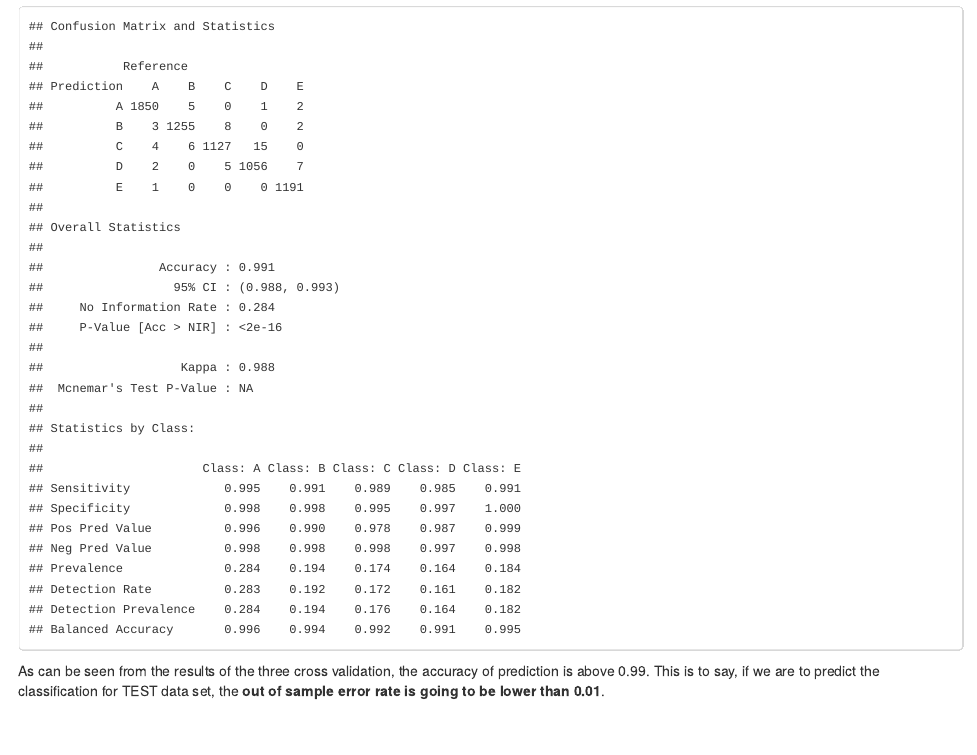
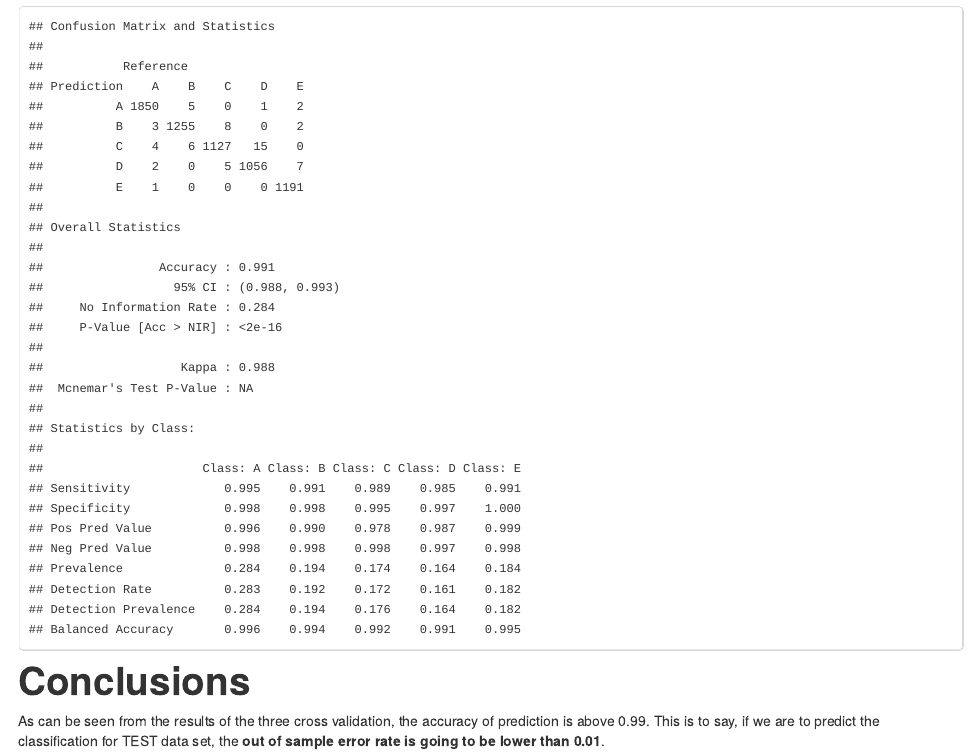
Before and after one commit to huadingguo/machinelearningproject, an R Markdown document (report.Rmd): the page in a window 1100 px wide, from 5020 px down. The pictures show the output file report.html that the author committed with the source, opened offline.

Commit message:
second version of report
second version of report, added pdf version too

````diff
--- a/report.Rmd
+++ b/report.Rmd
@@ -77,5 +77,5 @@ FitRF3 <- train(classe ~ ., method="rf", ntree = 10 , data = training3, trContro
 pred <- predict(FitRF3, newdata=testing3)
 print(confusionMatrix(pred, testing3$classe), digits=3)
 ```
-
+# Conclusions
 As can be seen from the results of the three cross validation, the accuracy of prediction is above 0.99. This is to say, if we are to predict the classification for TEST data set, the **out of sample error rate is going to be lower than 0.01**.
````
Also changed, not shown: report.html, report.pdf (added).
